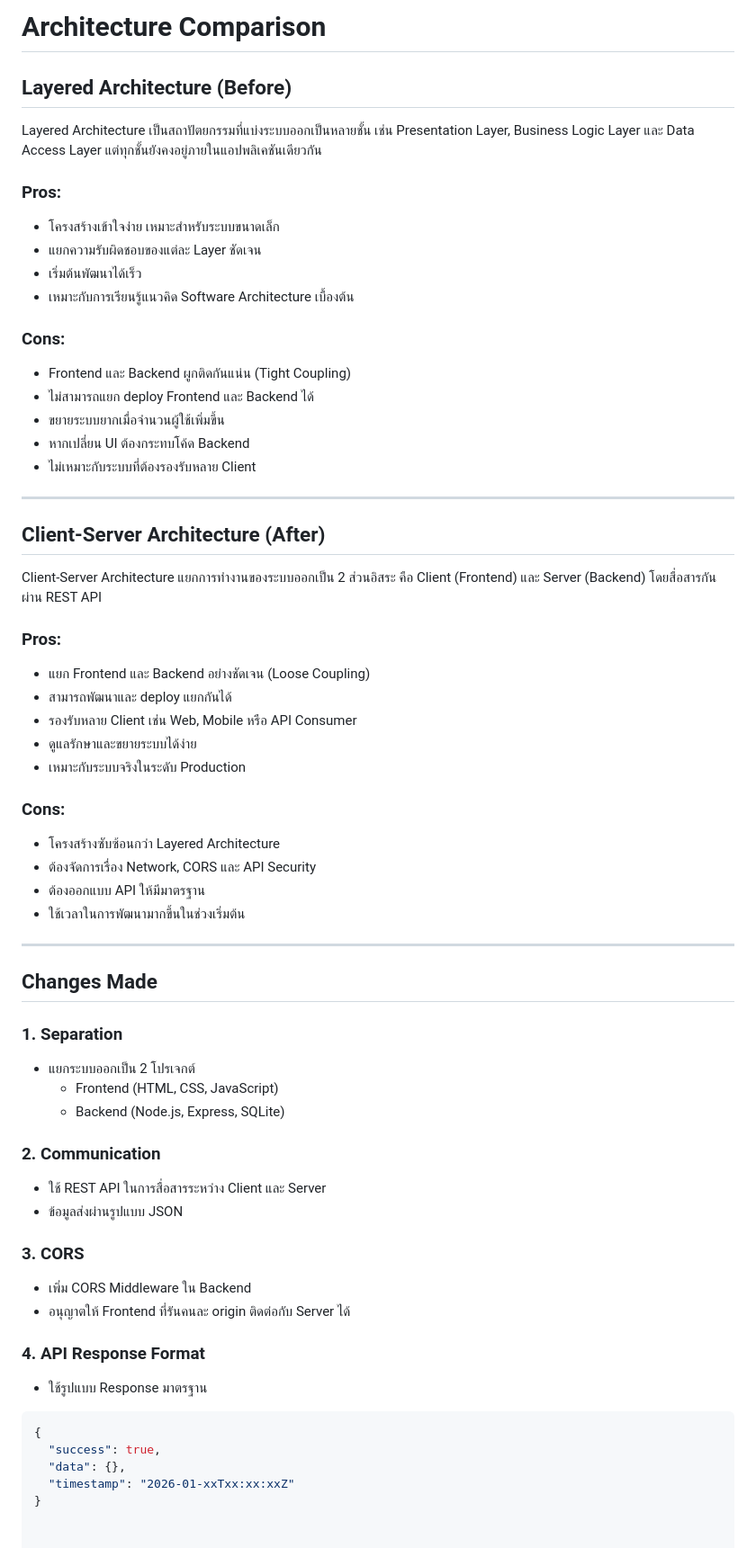
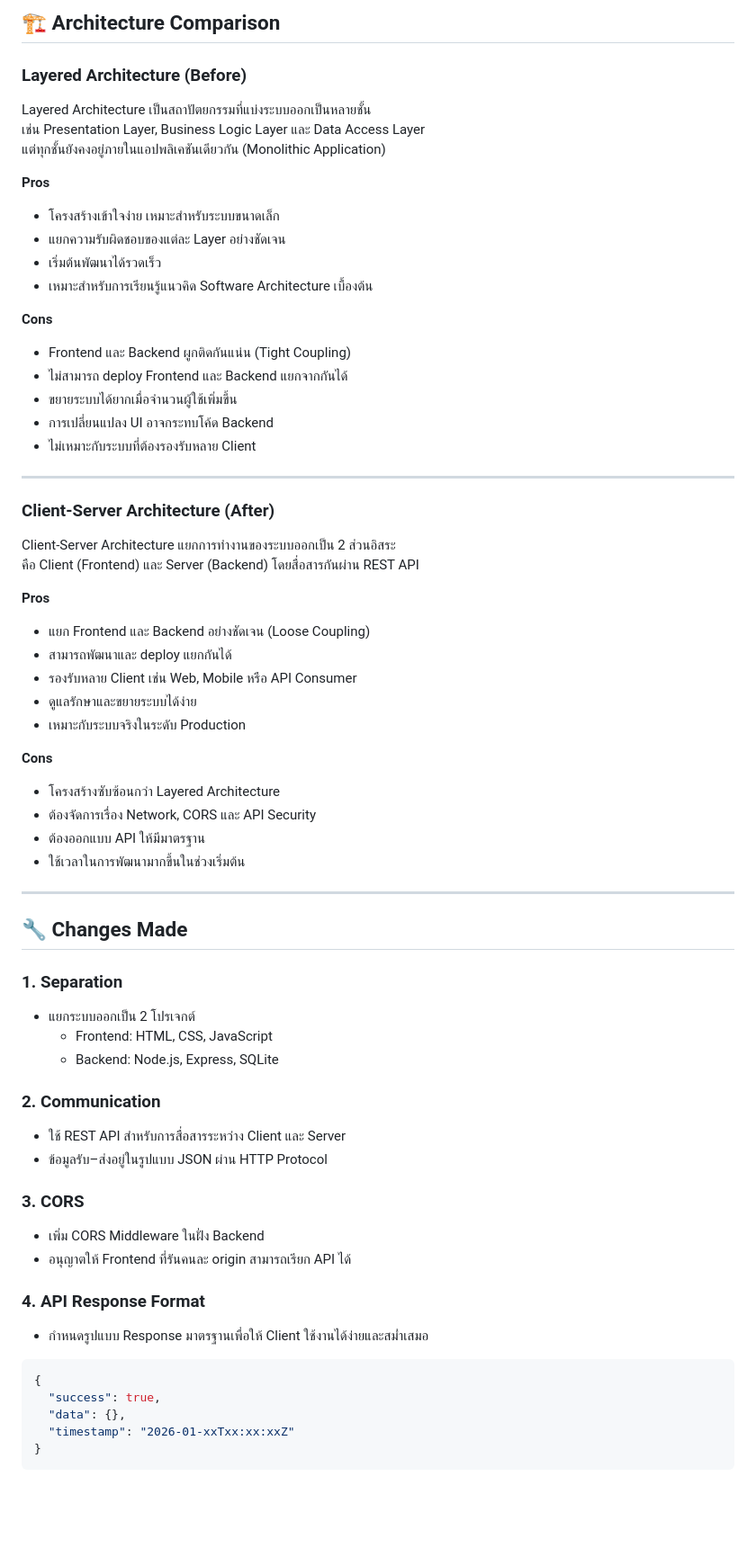
Before and after one commit to PaNiNi005/midterm-bonus-67543210063-3, a Markdown page: ARCHITECTURE_COMPARISON.md, the part around the change. Shown at 90% size. GitHub-like rendering; blank space fills up the shorter version.

````diff
--- a/ARCHITECTURE_COMPARISON.md
+++ b/ARCHITECTURE_COMPARISON.md
@@ -1,39 +1,39 @@
-# Architecture Comparison
+## 🏗 Architecture Comparison
 
-## Layered Architecture (Before)
+### Layered Architecture (Before)
 
 Layered Architecture เป็นสถาปัตยกรรมที่แบ่งระบบออกเป็นหลายชั้น
 เช่น Presentation Layer, Business Logic Layer และ Data Access Layer
-แต่ทุกชั้นยังคงอยู่ภายในแอปพลิเคชันเดียวกัน
+แต่ทุกชั้นยังคงอยู่ภายในแอปพลิเคชันเดียวกัน (Monolithic Application)
 
-### Pros:
+**Pros**
 - โครงสร้างเข้าใจง่าย เหมาะสำหรับระบบขนาดเล็ก
-- แยกความรับผิดชอบของแต่ละ Layer ชัดเจน
-- เริ่มต้นพัฒนาได้เร็ว
-- เหมาะกับการเรียนรู้แนวคิด Software Architecture เบื้องต้น
+- แยกความรับผิดชอบของแต่ละ Layer อย่างชัดเจน
+- เริ่มต้นพัฒนาได้รวดเร็ว
+- เหมาะสำหรับการเรียนรู้แนวคิด Software Architecture เบื้องต้น
 
-### Cons:
+**Cons**
 - Frontend และ Backend ผูกติดกันแน่น (Tight Coupling)
-- ไม่สามารถแยก deploy Frontend และ Backend ได้
-- ขยายระบบยากเมื่อจำนวนผู้ใช้เพิ่มขึ้น
-- หากเปลี่ยน UI ต้องกระทบโค้ด Backend
+- ไม่สามารถ deploy Frontend และ Backend แยกจากกันได้
+- ขยายระบบได้ยากเมื่อจำนวนผู้ใช้เพิ่มขึ้น
+- การเปลี่ยนแปลง UI อาจกระทบโค้ด Backend
 - ไม่เหมาะกับระบบที่ต้องรองรับหลาย Client
 
 ---
 
-## Client-Server Architecture (After)
+### Client-Server Architecture (After)
 
 Client-Server Architecture แยกการทำงานของระบบออกเป็น 2 ส่วนอิสระ
 คือ Client (Frontend) และ Server (Backend) โดยสื่อสารกันผ่าน REST API
 
-### Pros:
+**Pros**
 - แยก Frontend และ Backend อย่างชัดเจน (Loose Coupling)
 - สามารถพัฒนาและ deploy แยกกันได้
 - รองรับหลาย Client เช่น Web, Mobile หรือ API Consumer
 - ดูแลรักษาและขยายระบบได้ง่าย
 - เหมาะกับระบบจริงในระดับ Production
 
-### Cons:
+**Cons**
 - โครงสร้างซับซ้อนกว่า Layered Architecture
 - ต้องจัดการเรื่อง Network, CORS และ API Security
 - ต้องออกแบบ API ให้มีมาตรฐาน
@@ -41,26 +41,28 @@ Client-Server Architecture แยกการทำงานของระบ
 
 ---
 
-## Changes Made
+## 🔧 Changes Made
 
 ### 1. Separation
 - แยกระบบออกเป็น 2 โปรเจกต์
-  - Frontend (HTML, CSS, JavaScript)
-  - Backend (Node.js, Express, SQLite)
+  - Frontend: HTML, CSS, JavaScript
+  - Backend: Node.js, Express, SQLite
 
 ### 2. Communication
-- ใช้ REST API ในการสื่อสารระหว่าง Client และ Server
-- ข้อมูลส่งผ่านรูปแบบ JSON
+- ใช้ REST API สำหรับการสื่อสารระหว่าง Client และ Server
+- ข้อมูลรับ–ส่งอยู่ในรูปแบบ JSON ผ่าน HTTP Protocol
 
 ### 3. CORS
-- เพิ่ม CORS Middleware ใน Backend
-- อนุญาตให้ Frontend ที่รันคนละ origin ติดต่อกับ Server ได้
+- เพิ่ม CORS Middleware ในฝั่ง Backend
+- อนุญาตให้ Frontend ที่รันคนละ origin สามารถเรียก API ได้
 
 ### 4. API Response Format
-- ใช้รูปแบบ Response มาตรฐาน
+- กำหนดรูปแบบ Response มาตรฐานเพื่อให้ Client ใช้งานได้ง่ายและสม่ำเสมอ
+
 ```json
 {
   "success": true,
   "data": {},
   "timestamp": "2026-01-xxTxx:xx:xxZ"
 }
+```
````
